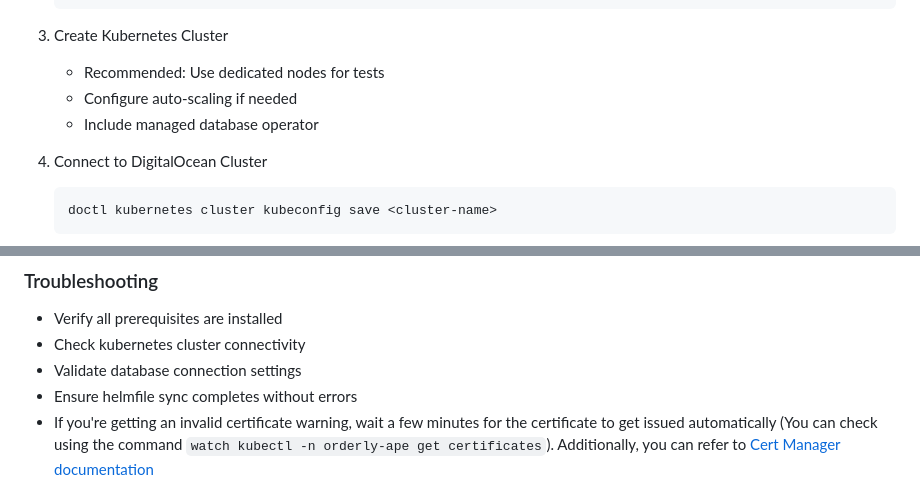
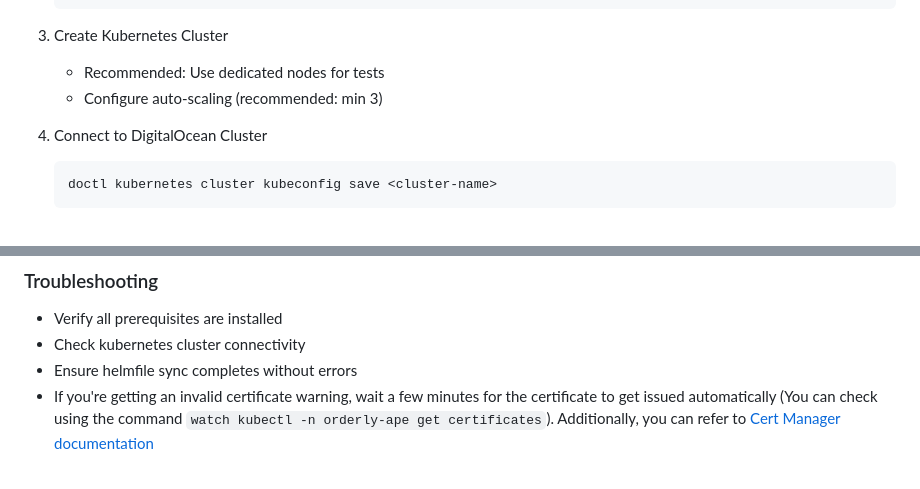
Before and after one commit to ReviewSignal/orderly-ape, a Markdown page: README.md, 2 parts joined by grey strips. Rendered like a GitHub page.

Commit message:
update database documentation

````diff
--- a/README.md
+++ b/README.md
@@ -85,8 +85,7 @@ flowchart LR
 
 3. Create Kubernetes Cluster
    - Recommended: Use dedicated nodes for tests
-   - Configure auto-scaling if needed
-   - Include managed database operator
+   - Configure auto-scaling (recommended: min 3)
 
 4. Connect to DigitalOcean Cluster
    ```bash
@@ -128,7 +127,6 @@ flowchart LR
 
 - Verify all prerequisites are installed
 - Check kubernetes cluster connectivity
-- Validate database connection settings
 - Ensure helmfile sync completes without errors
 - If you're getting an invalid certificate warning, wait a few minutes for the certificate to get issued automatically (You can check using the command `watch kubectl -n orderly-ape get certificates`). Additionally, you can refer to [Cert Manager documentation](https://cert-manager.io/docs/troubleshooting/)
 
````
